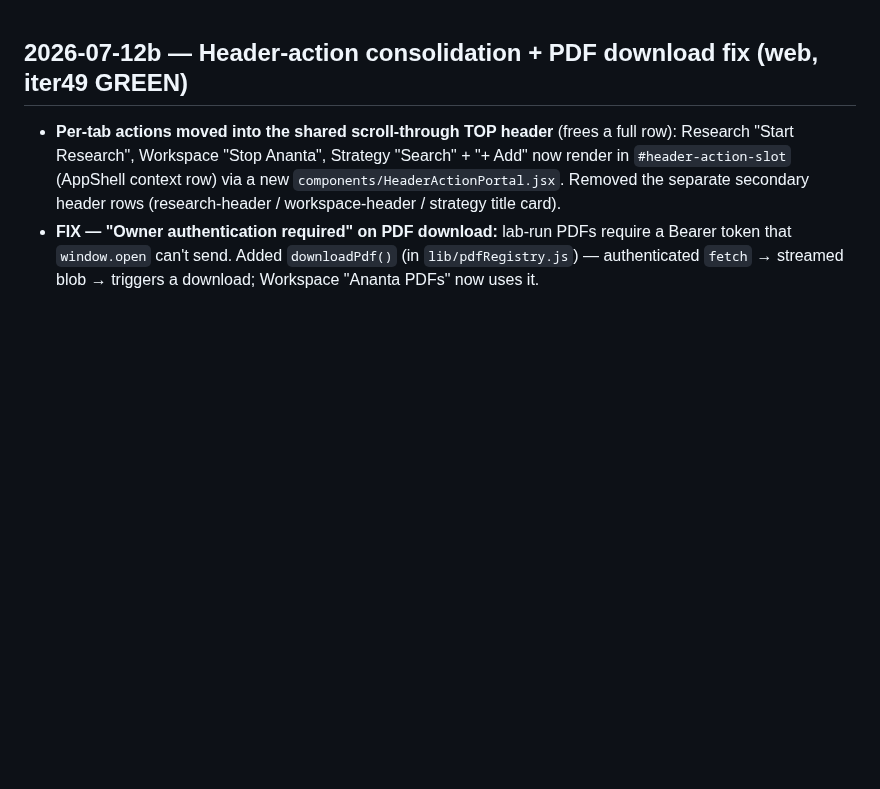
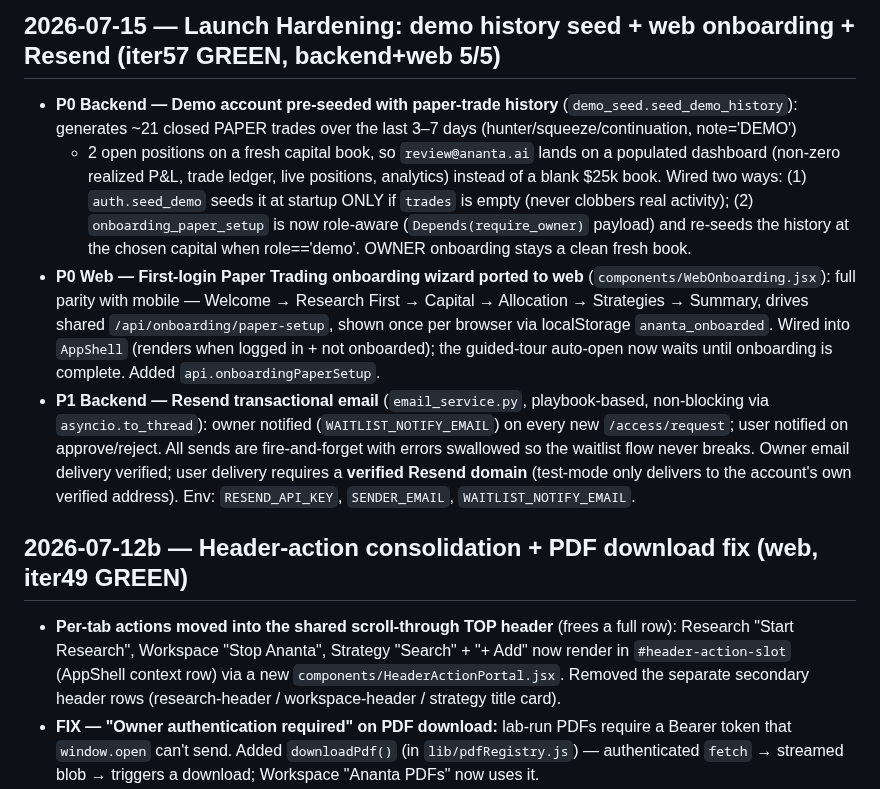
Before and after one commit to Rudhra6467/Ananta, a Markdown page: memory/CHANGELOG.md, the part around the change. Rendered like a GitHub page; blank space fills up the shorter version.

Commit message:
auto-commit for f1293b7e-2cbf-4211-a377-3aabc4b3a4bd

```diff
--- a/memory/CHANGELOG.md
+++ b/memory/CHANGELOG.md
@@ -1,3 +1,25 @@
+## 2026-07-15 — Launch Hardening: demo history seed + web onboarding + Resend (iter57 GREEN, backend+web 5/5)
+
+- **P0 Backend — Demo account pre-seeded with paper-trade history** (`demo_seed.seed_demo_history`):
+  generates ~21 closed PAPER trades over the last 3–7 days (hunter/squeeze/continuation, note='DEMO')
+  + 2 open positions on a fresh capital book, so `review@ananta.ai` lands on a populated dashboard
+  (non-zero realized P&L, trade ledger, live positions, analytics) instead of a blank $25k book.
+  Wired two ways: (1) `auth.seed_demo` seeds it at startup ONLY if `trades` is empty (never clobbers
+  real activity); (2) `onboarding_paper_setup` is now role-aware (`Depends(require_owner)` payload) and
+  re-seeds the history at the chosen capital when role=='demo'. OWNER onboarding stays a clean fresh book.
+- **P0 Web — First-login Paper Trading onboarding wizard ported to web** (`components/WebOnboarding.jsx`):
+  full parity with mobile — Welcome → Research First → Capital → Allocation → Strategies → Summary,
+  drives shared `/api/onboarding/paper-setup`, shown once per browser via localStorage `ananta_onboarded`.
+  Wired into `AppShell` (renders when logged in + not onboarded); the guided-tour auto-open now waits
+  until onboarding is complete. Added `api.onboardingPaperSetup`.
+- **P1 Backend — Resend transactional email** (`email_service.py`, playbook-based, non-blocking via
+  `asyncio.to_thread`): owner notified (`WAITLIST_NOTIFY_EMAIL`) on every new `/access/request`; user
+  notified on approve/reject. All sends are fire-and-forget with errors swallowed so the waitlist flow
+  never breaks. Owner email delivery verified; user delivery requires a **verified Resend domain**
+  (test-mode only delivers to the account's own verified address). Env: `RESEND_API_KEY`, `SENDER_EMAIL`,
+  `WAITLIST_NOTIFY_EMAIL`.
+
+
 ## 2026-07-12b — Header-action consolidation + PDF download fix (web, iter49 GREEN)
 
 - **Per-tab actions moved into the shared scroll-through TOP header** (frees a full row):
```
